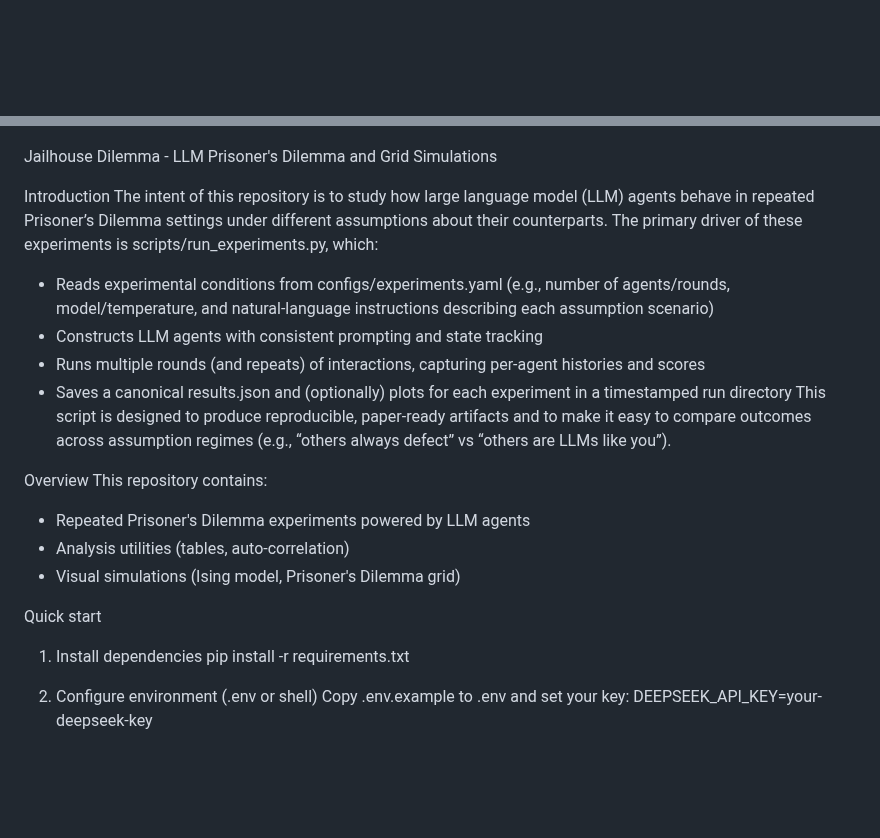
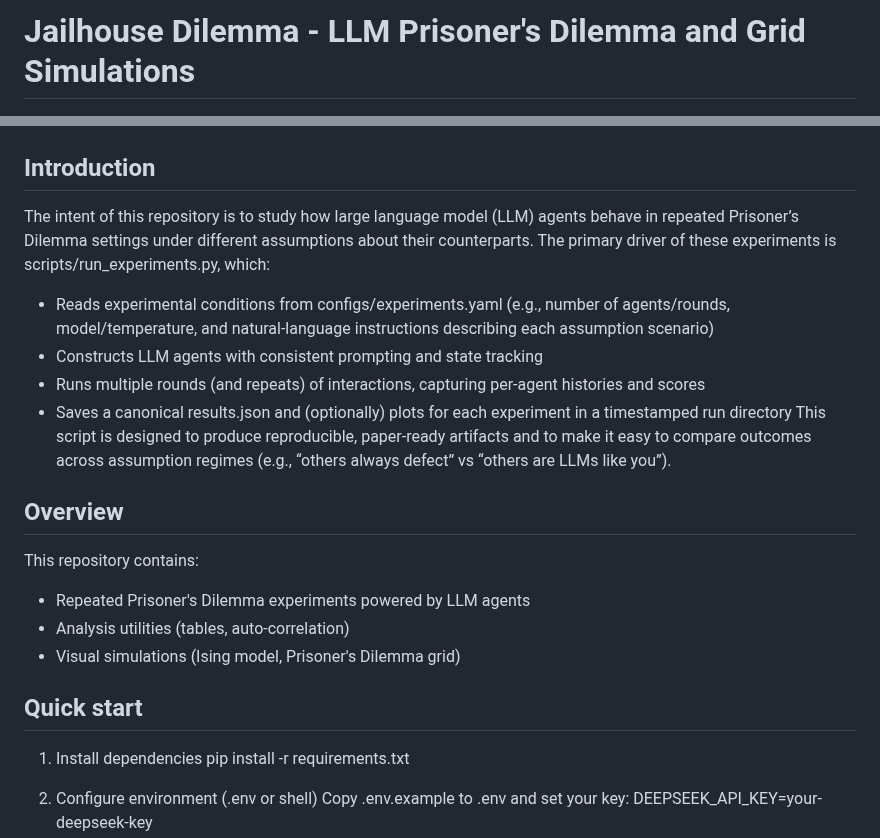
Before and after one commit to mowillia/jailhouse-dilemma, a Markdown page: README.md, 2 parts joined by grey strips. Rendered like a GitHub page; blank space fills up the shorter version.

```diff
--- a/README.md
+++ b/README.md
@@ -1,8 +1,8 @@
+# Jailhouse Dilemma - LLM Prisoner's Dilemma and Grid Simulations
+
 ![Jailhouse Dilemma](jailhouse_dilemma.png)
 
-Jailhouse Dilemma - LLM Prisoner's Dilemma and Grid Simulations
-
-Introduction
+## Introduction
 The intent of this repository is to study how large language model (LLM) agents behave in repeated Prisoner’s Dilemma settings under different assumptions about their counterparts. The primary driver of these experiments is scripts/run_experiments.py, which:
 - Reads experimental conditions from configs/experiments.yaml (e.g., number of agents/rounds, model/temperature, and natural-language instructions describing each assumption scenario)
 - Constructs LLM agents with consistent prompting and state tracking
@@ -10,13 +10,13 @@ The intent of this repository is to study how large language model (LLM) agents
 - Saves a canonical results.json and (optionally) plots for each experiment in a timestamped run directory
 This script is designed to produce reproducible, paper-ready artifacts and to make it easy to compare outcomes across assumption regimes (e.g., “others always defect” vs “others are LLMs like you”).
 
-Overview
+## Overview
 This repository contains:
 - Repeated Prisoner's Dilemma experiments powered by LLM agents
 - Analysis utilities (tables, auto-correlation)
 - Visual simulations (Ising model, Prisoner's Dilemma grid)
 
-Quick start
+## Quick start
 1) Install dependencies
    pip install -r requirements.txt
 
```
Also changed, not shown: other parts of README.md (+5 -5 lines).
